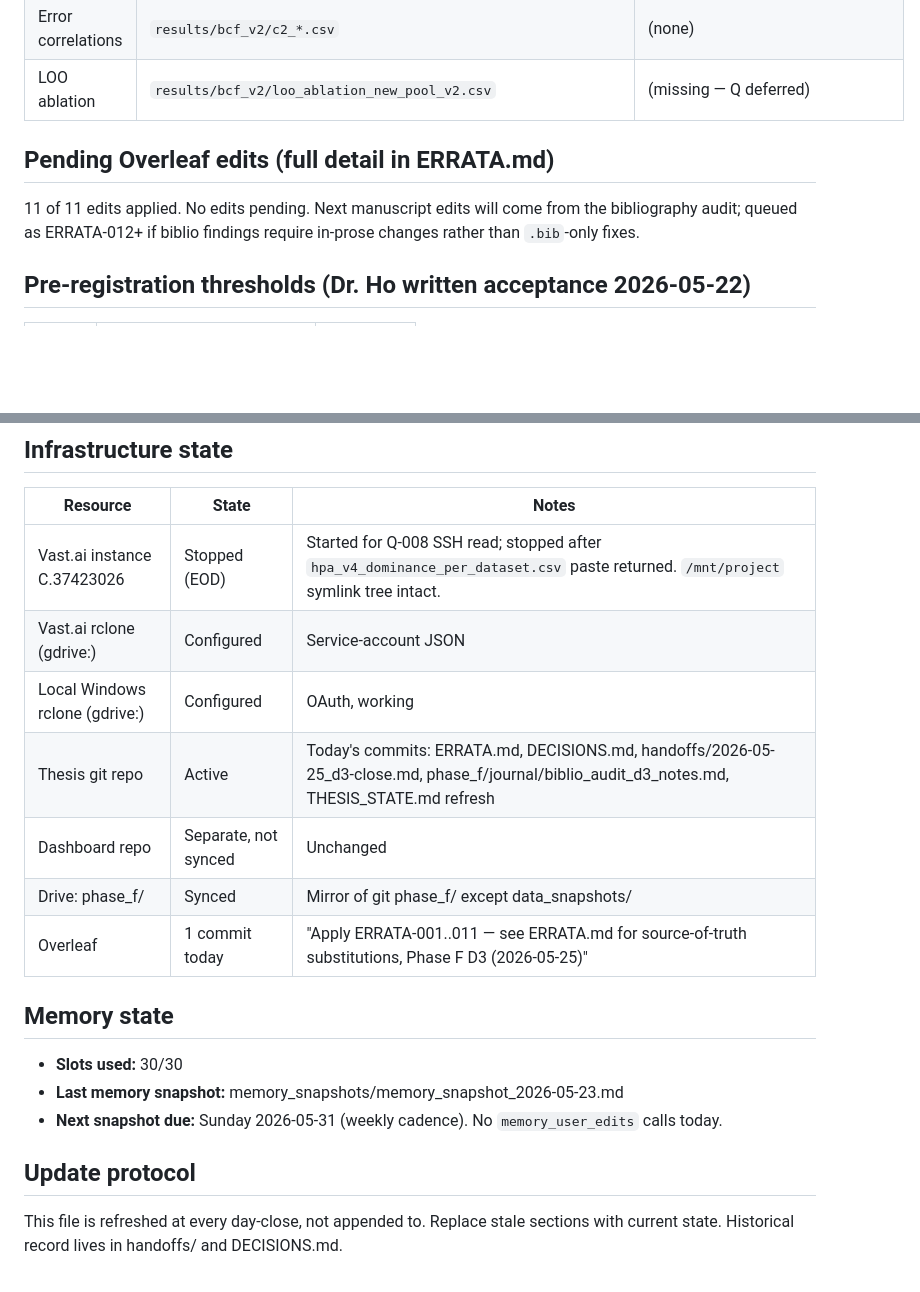
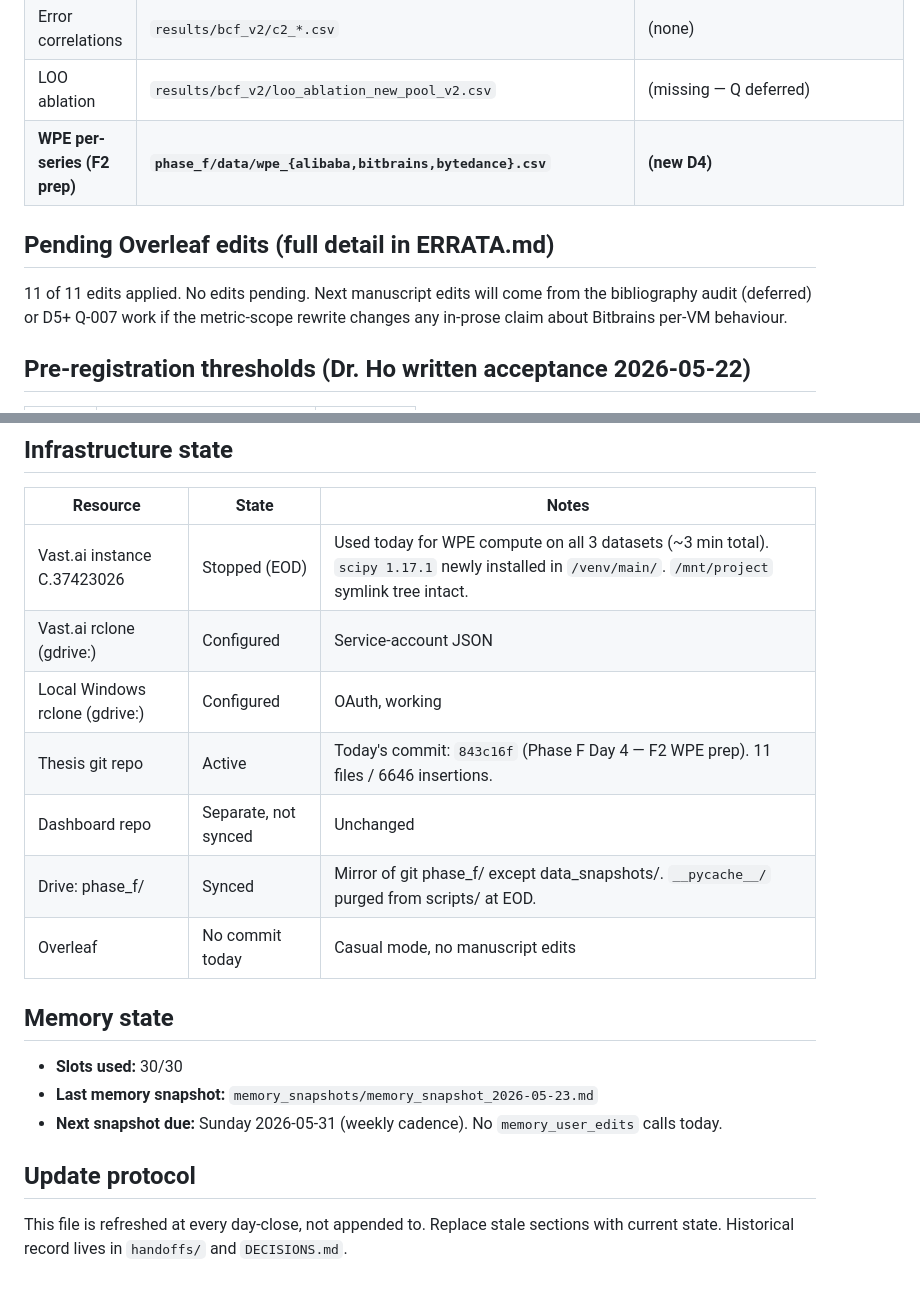
Before and after one commit to HungCuong862003/kubernetes-cpu-ensemble-thesis, a Markdown page: phase_f/THESIS_STATE.md, 2 parts joined by grey strips. Rendered like a GitHub page; blank space fills up the shorter version.

```diff
--- a/phase_f/THESIS_STATE.md
+++ b/phase_f/THESIS_STATE.md
@@ -60,10 +61,11 @@ Q-001 / Q-004 / Q-006 closed D2. Q-008 / Q-009 closed D3.
 | Toto Alibaba results | `results/foundation_comparison/toto_k20_alibaba.json` | (none) |
 | Error correlations | `results/bcf_v2/c2_*.csv` | (none) |
 | LOO ablation | `results/bcf_v2/loo_ablation_new_pool_v2.csv` | (missing — Q deferred) |
+| **WPE per-series (F2 prep)** | **`phase_f/data/wpe_{alibaba,bitbrains,bytedance}.csv`** | **(new D4)** |
 
 ## Pending Overleaf edits (full detail in ERRATA.md)
 
-11 of 11 edits applied. No edits pending. Next manuscript edits will come from the bibliography audit; queued as ERRATA-012+ if biblio findings require in-prose changes rather than `.bib`-only fixes.
+11 of 11 edits applied. No edits pending. Next manuscript edits will come from the bibliography audit (deferred) or D5+ Q-007 work if the metric-scope rewrite changes any in-prose claim about Bitbrains per-VM behaviour.
 
 ## Pre-registration thresholds (Dr. Ho written acceptance 2026-05-22)
 
@@ -78,20 +80,20 @@ Q-001 / Q-004 / Q-006 closed D2. Q-008 / Q-009 closed D3.
 
 | Resource | State | Notes |
 |---|---|---|
-| Vast.ai instance C.37423026 | Stopped (EOD) | Started for Q-008 SSH read; stopped after `hpa_v4_dominance_per_dataset.csv` paste returned. `/mnt/project` symlink tree intact. |
+| Vast.ai instance C.37423026 | Stopped (EOD) | Used today for WPE compute on all 3 datasets (~3 min total). `scipy 1.17.1` newly installed in `/venv/main/`. `/mnt/project` symlink tree intact. |
 | Vast.ai rclone (gdrive:) | Configured | Service-account JSON |
 | Local Windows rclone (gdrive:) | Configured | OAuth, working |
-| Thesis git repo | Active | Today's commits: ERRATA.md, DECISIONS.md, handoffs/2026-05-25_d3-close.md, phase_f/journal/biblio_audit_d3_notes.md, THESIS_STATE.md refresh |
+| Thesis git repo | Active | Today's commit: `843c16f` (Phase F Day 4 — F2 WPE prep). 11 files / 6646 insertions. |
 | Dashboard repo | Separate, not synced | Unchanged |
-| Drive: phase_f/ | Synced | Mirror of git phase_f/ except data_snapshots/ |
-| Overleaf | 1 commit today | "Apply ERRATA-001..011 — see ERRATA.md for source-of-truth substitutions, Phase F D3 (2026-05-25)" |
+| Drive: phase_f/ | Synced | Mirror of git phase_f/ except data_snapshots/. `__pycache__/` purged from scripts/ at EOD. |
+| Overleaf | No commit today | Casual mode, no manuscript edits |
 
 ## Memory state
 
 - **Slots used:** 30/30
-- **Last memory snapshot:** memory_snapshots/memory_snapshot_2026-05-23.md
+- **Last memory snapshot:** `memory_snapshots/memory_snapshot_2026-05-23.md`
 - **Next snapshot due:** Sunday 2026-05-31 (weekly cadence). No `memory_user_edits` calls today.
 
 ## Update protocol
 
-This file is refreshed at every day-close, not appended to. Replace stale sections with current state. Historical record lives in handoffs/ and DECISIONS.md.
+This file is refreshed at every day-close, not appended to. Replace stale sections with current state. Historical record lives in `handoffs/` and `DECISIONS.md`.
```
Also changed, not shown: other parts of phase_f/THESIS_STATE.md (+19 -18 lines), phase_f/DECISIONS.md (+27 -0 lines).
